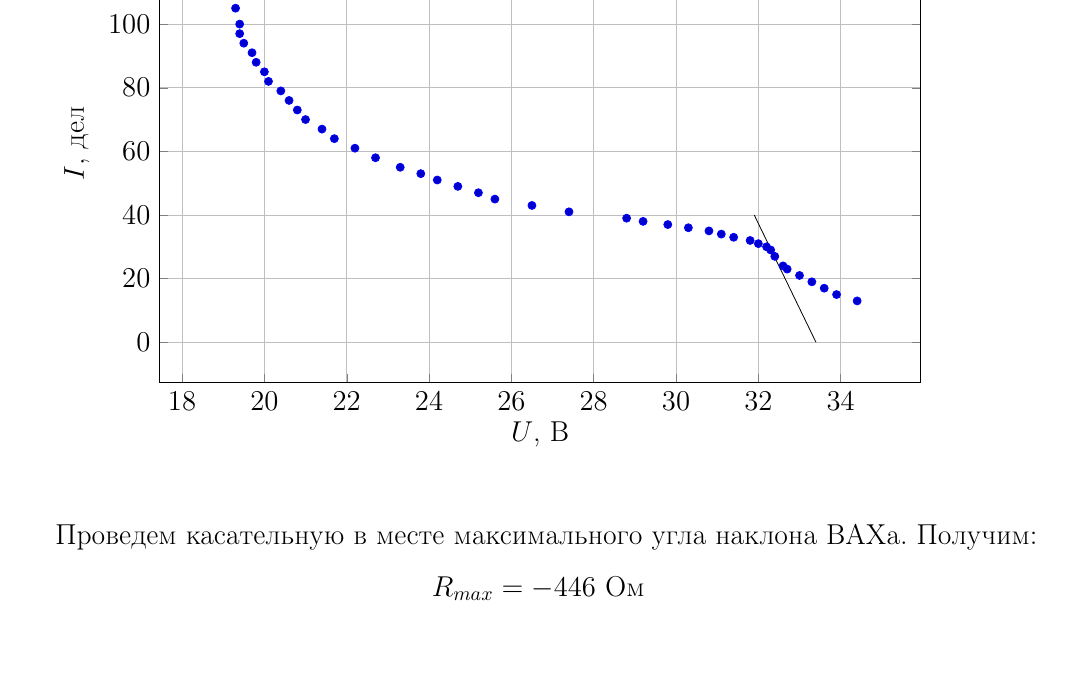
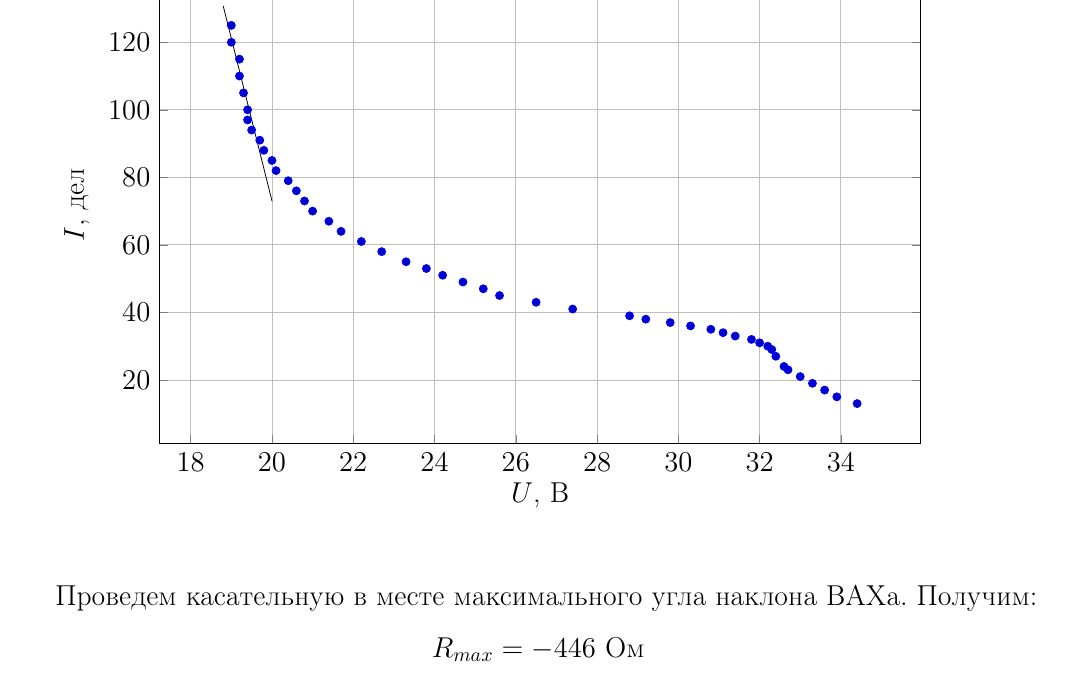
Before and after one commit to E3798211/MIPT_III-IV_Phys_labs, a LaTeX document (3.5.1/3.5.1.tex): part of page 5 of 12, cut at the place of the change, the shorter picture padded with empty space. Compiled offline with pdfLaTeX.

Commit message:
3.5.1. fixed

```diff
--- a/3.5.1/3.5.1.tex
+++ b/3.5.1/3.5.1.tex
@@ -201,13 +201,10 @@ coordinates{
 	(19.0, 125)
 };
 
-\addplot+[
-	mark  = none,
-	color = black
-	]
+\addplot [mark = none,color = black]
 coordinates{
-	(33.4,   0)
-	(31.9,  40)
+	(20, 73)
+	(18.8, 130.778)
 };
 
 \end{axis}
```
Also changed, not shown: 3.5.1/3.5.1.pdf.
